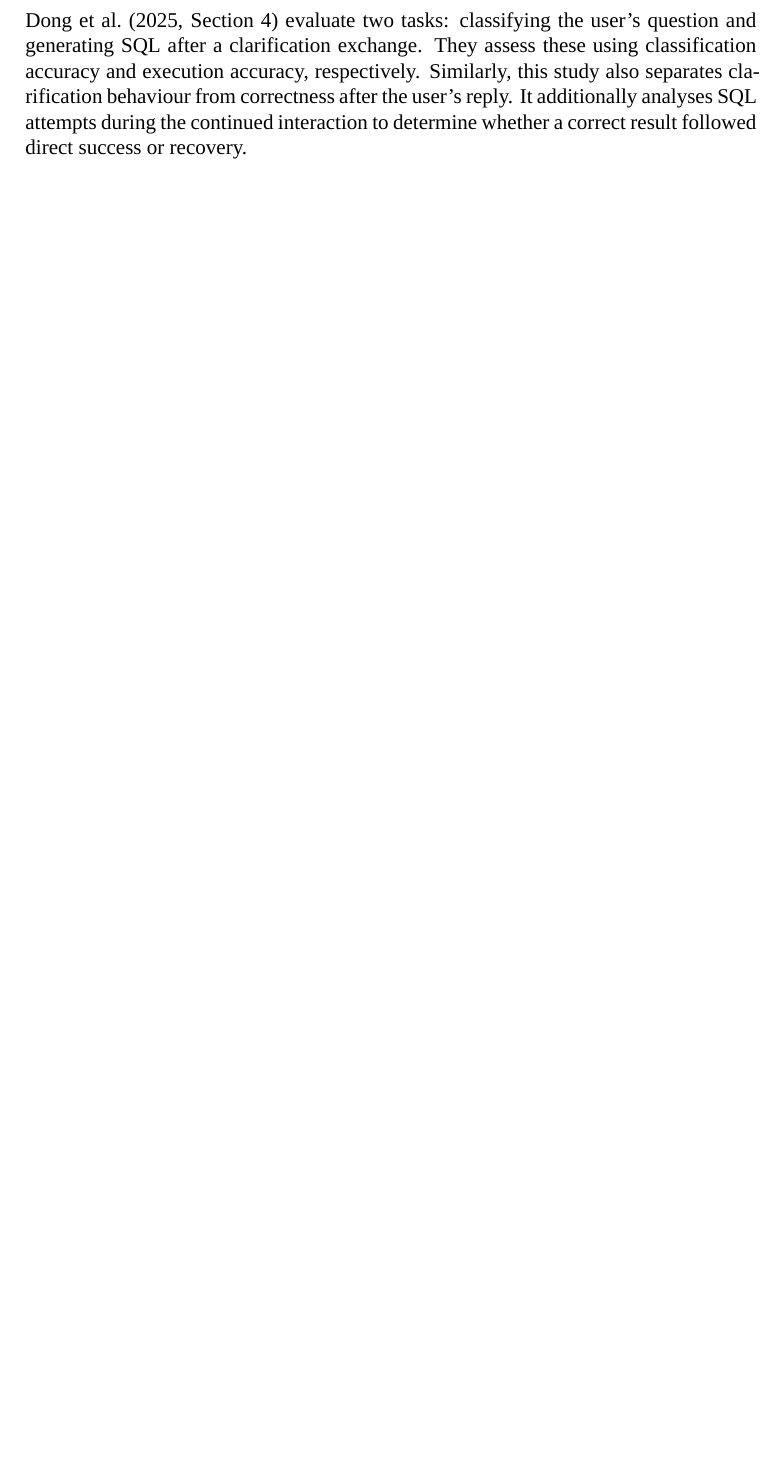
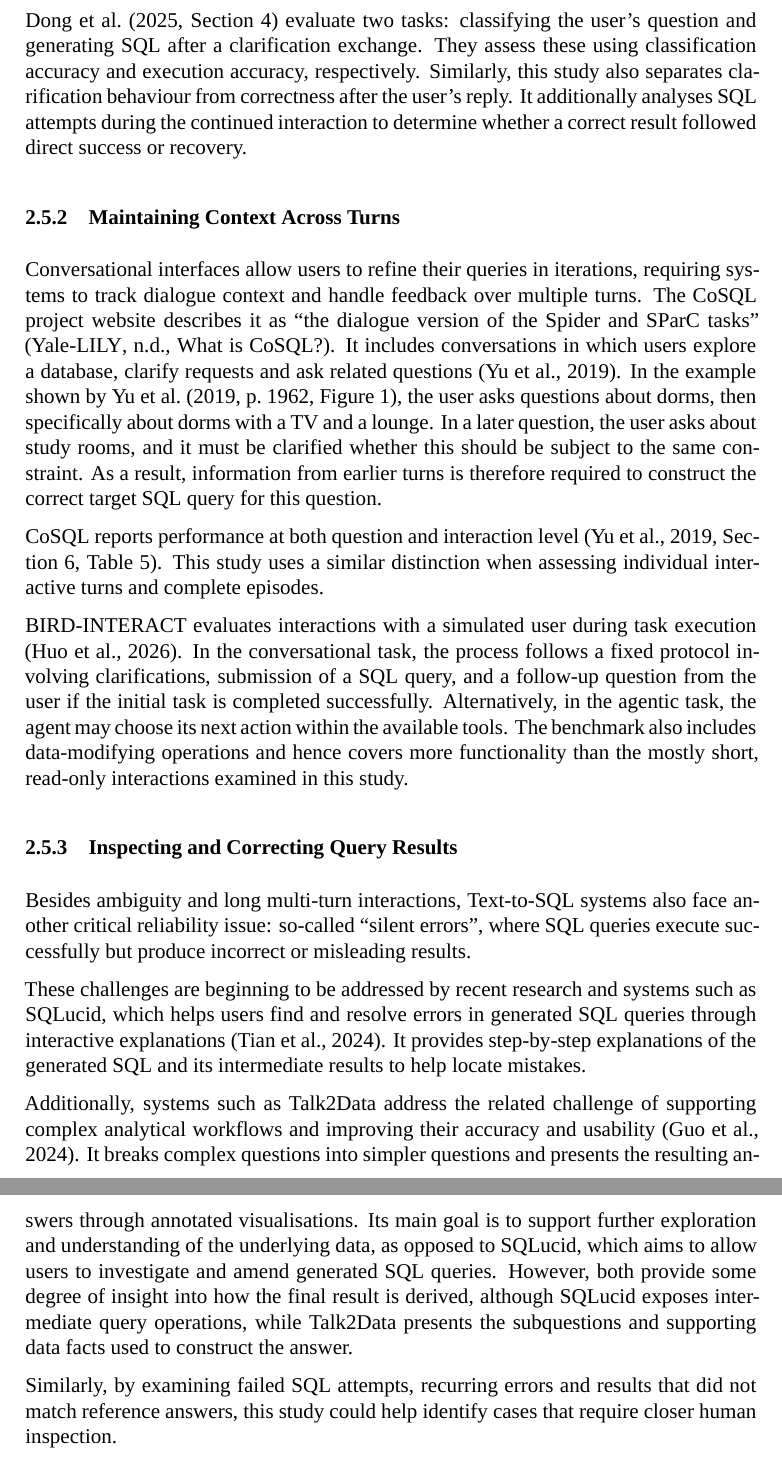
Before and after one commit to MateuszKikmunter/msc-research, a LaTeX thesis (docs/thesis/literature-review.tex, which reads docs/thesis/chapters/literature-review.tex): part of page 7 of 10 before the commit and two parts of pages 7 and 8 of 11 after it, the two joined at a grey line, cut so that both start at the same text, the shorter picture padded with empty space. Compiled offline with XeLaTeX; a missing font is replaced by an installed copy or a similar font.

Commit message:
2.5.2-2.5.3 draft

```diff
--- a/docs/thesis/chapters/literature-review.tex
+++ b/docs/thesis/chapters/literature-review.tex
@@ -289,3 +289,54 @@ Similarly, this study also separates clarification behaviour
 from correctness after the user's reply.
 It additionally analyses SQL attempts during the continued interaction
 to determine whether a correct result followed direct success or recovery.
+
+\subsubsection{Maintaining Context Across Turns}
+
+Conversational interfaces allow users to refine their queries in iterations,
+requiring systems to track dialogue context and handle feedback over multiple turns.
+The CoSQL project website describes it as ``the dialogue version of the
+Spider and SParC tasks'' \citep[What is CoSQL?]{cosqlWebsite}.
+It includes conversations in which users explore a database, clarify
+requests and ask related questions \citep{yu2019cosql}.
+In the example shown by \citet[p.~1962, Figure~1]{yu2019cosql},
+the user asks questions about dorms, then specifically about dorms with a TV and a lounge.
+In a later question, the user asks about study rooms,
+and it must be clarified whether this should be subject to the same constraint.
+As a result, information from earlier turns is therefore required to construct the correct target SQL query for this question.
+
+CoSQL reports performance at both question and interaction level
+\citep[Section~6, Table~5]{yu2019cosql}.
+This study uses a similar distinction when assessing individual
+interactive turns and complete episodes.
+
+BIRD-INTERACT evaluates interactions with a simulated user during task execution
+\citep{huo2026birdinteract}.
+In the conversational task, the process follows a fixed protocol involving clarifications,
+submission of a SQL query, and a follow-up question from the user if the initial task is completed successfully.
+Alternatively, in the agentic task, the agent may choose its next action within the available tools.
+The benchmark also includes data-modifying operations and hence covers more functionality than the mostly short, read-only interactions
+examined in this study.
+
+\subsubsection{Inspecting and Correcting Query Results}
+
+Besides ambiguity and long multi-turn interactions,
+Text-to-SQL systems also face another critical reliability issue: so-called “silent errors”,
+where SQL queries execute successfully but produce incorrect or misleading results.
+
+These challenges are beginning to be addressed by recent research and systems such as SQLucid,
+which helps users find and resolve errors in generated SQL queries through interactive explanations \citep{tian2024sqlucid}.
+It provides step-by-step explanations of the generated SQL and its intermediate results to help locate mistakes.
+
+Additionally, systems such as Talk2Data address the related challenge
+of supporting complex analytical workflows and improving their accuracy and usability \citep{guo2024talk2data}.
+It breaks complex questions into simpler questions
+and presents the resulting answers through annotated visualisations.
+Its main goal is to support further exploration and understanding of the underlying data,
+as opposed to SQLucid, which aims to allow users to investigate and amend generated SQL queries.
+However, both provide some degree of insight into how the final result is derived,
+although SQLucid exposes intermediate query operations,
+while Talk2Data presents the subquestions and supporting data facts used to construct the answer.
+
+Similarly, by examining failed SQL attempts,
+recurring errors and results that did not match reference answers,
+this study could help identify cases that require closer human inspection.
```
Also changed, not shown: docs/thesis/references.bib (+33 -0 lines).
